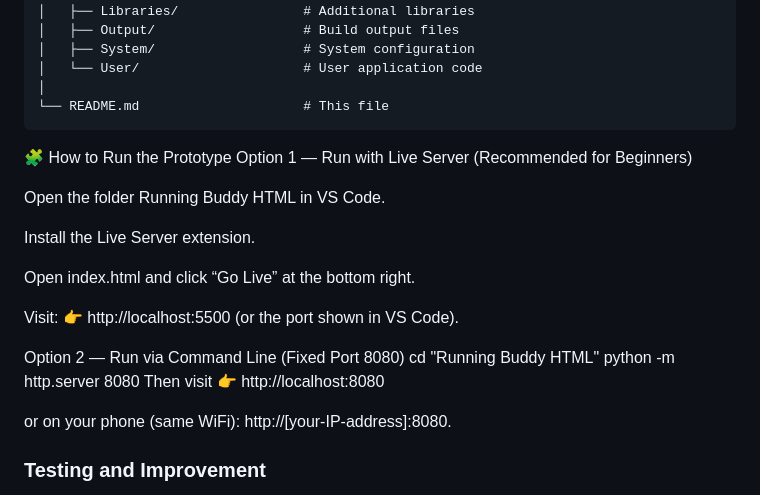
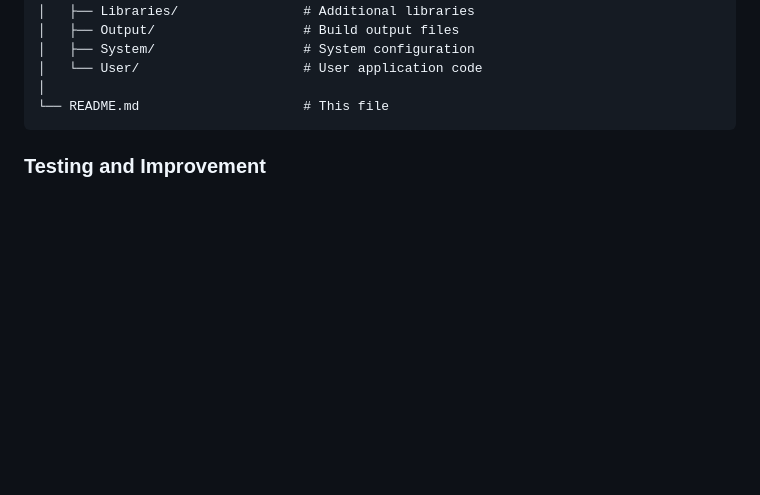
Before and after one commit to Miskimm/Wearwell, a Markdown page: README.md, the part around the change. Rendered like a GitHub page; blank space fills up the shorter version.

Commit message:
remove  repeated content of quick guideline

````diff
--- a/README.md
+++ b/README.md
@@ -69,28 +69,6 @@ Wearwell-release/
 │
 └── README.md                     # This file
 ```
-
-🧩 How to Run the Prototype
-Option 1 — Run with Live Server (Recommended for Beginners)
-
-Open the folder Running Buddy HTML in VS Code.
-
-Install the Live Server extension.
-
-Open index.html and click “Go Live” at the bottom right.
-
-Visit:
-👉 http://localhost:5500
- (or the port shown in VS Code).
-
-Option 2 — Run via Command Line (Fixed Port 8080)
-cd "Running Buddy HTML"
-python -m http.server 8080
-Then visit
-👉 http://localhost:8080
-
-or on your phone (same WiFi): http://[your-IP-address]:8080.
-
 ### Testing and Improvement
 Through usability testing of the Running Buddy prototype, we discovered that users struggled with setting their running level, understanding the matching logic, and confirming run appointments. To address these issues, the team optimized the level description cards, added location coordinates, and implemented a quick run appointment feature within the chat interface. These improvements significantly improved operational clarity and matching efficiency, bringing the app closer to real-world user needs.
 
````
